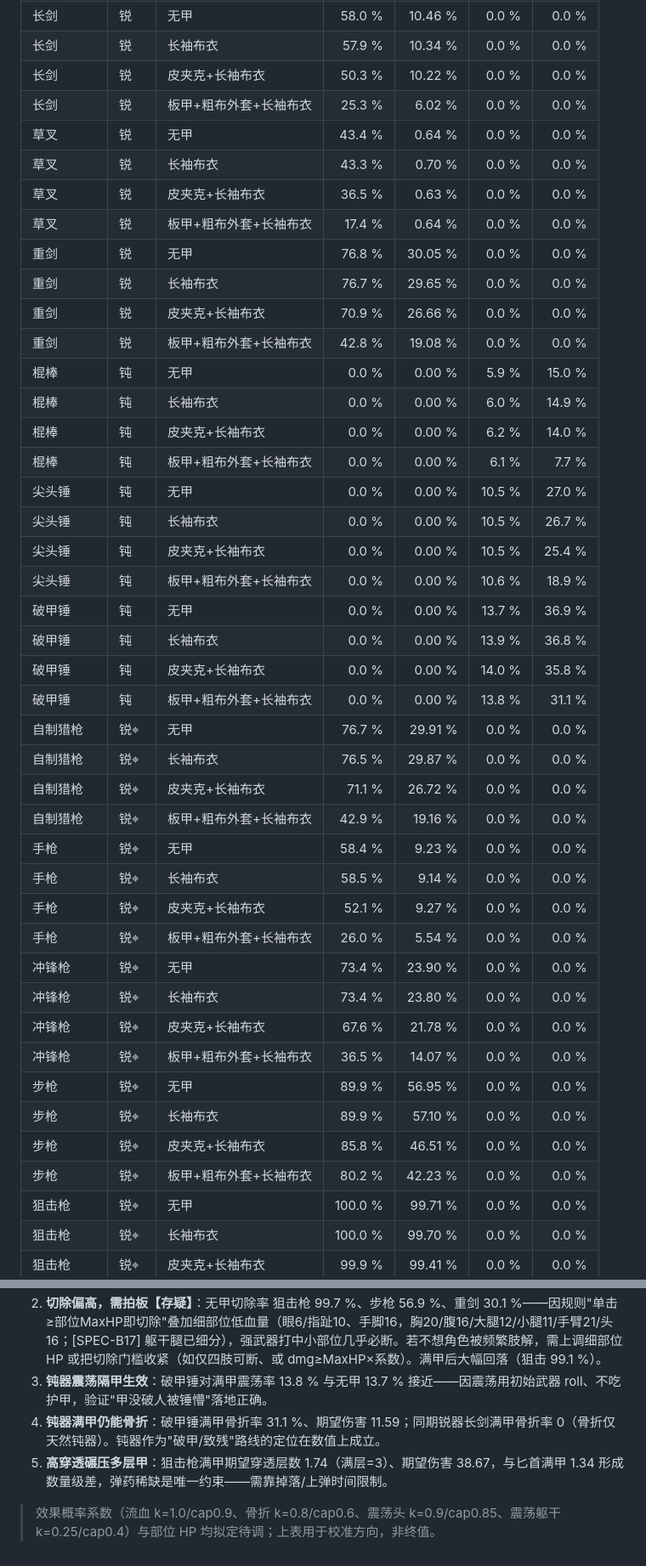
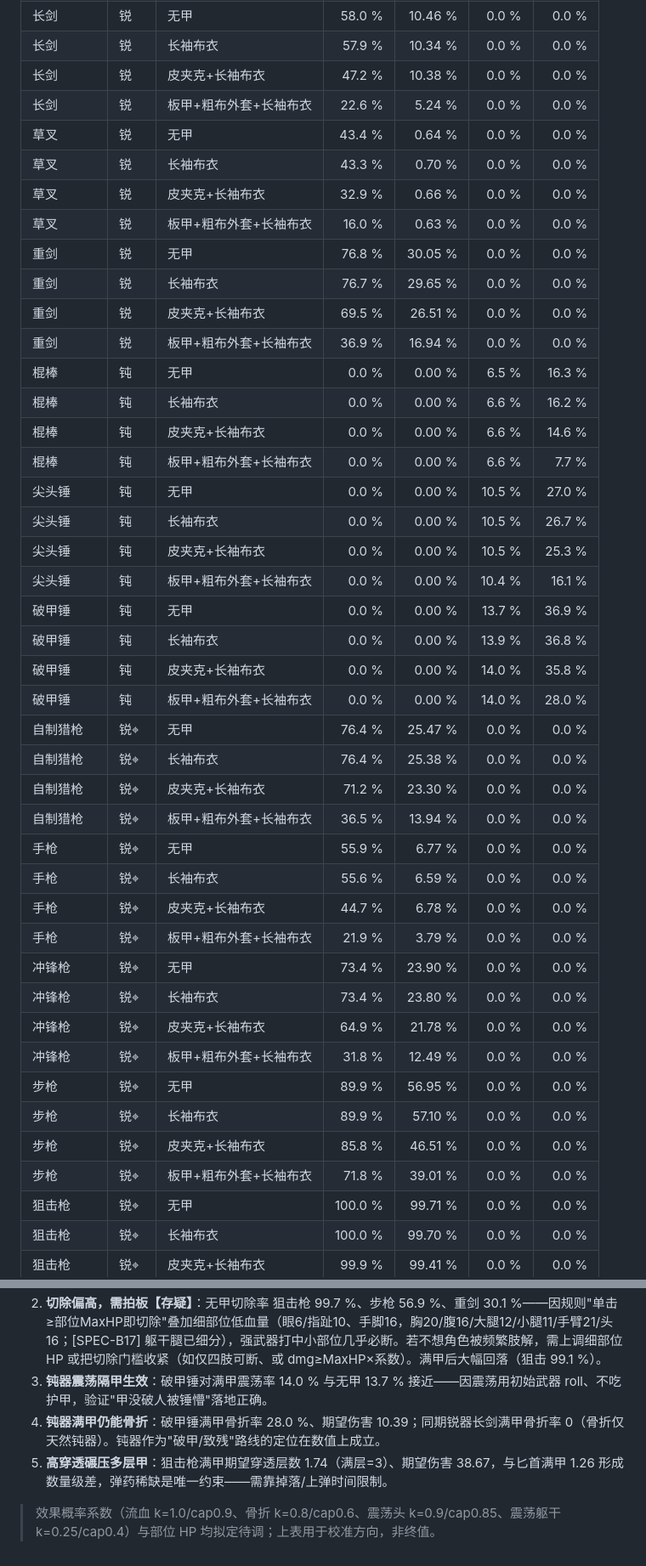
Before and after one commit to DJVdio/dead-signal, a Markdown page: docs/research/2026-07-05-combat-sim-v2.md, 2 parts joined by grey strips. Shown at 85% size. Rendered like a GitHub page.

```diff
--- a/docs/research/2026-07-05-combat-sim-v2.md
+++ b/docs/research/2026-07-05-combat-sim-v2.md
@@ -131,43 +131,43 @@
 | 长剑 | 锐 | 无甲 | 58.0 % | 10.46 % | 0.0 % | 0.0 % |
 | 长剑 | 锐 | 长袖布衣 | 57.9 % | 10.34 % | 0.0 % | 0.0 % |
-| 长剑 | 锐 | 皮夹克+长袖布衣 | 50.3 % | 10.22 % | 0.0 % | 0.0 % |
-| 长剑 | 锐 | 板甲+粗布外套+长袖布衣 | 25.3 % | 6.02 % | 0.0 % | 0.0 % |
+| 长剑 | 锐 | 皮夹克+长袖布衣 | 47.2 % | 10.38 % | 0.0 % | 0.0 % |
+| 长剑 | 锐 | 板甲+粗布外套+长袖布衣 | 22.6 % | 5.24 % | 0.0 % | 0.0 % |
 | 草叉 | 锐 | 无甲 | 43.4 % | 0.64 % | 0.0 % | 0.0 % |
 | 草叉 | 锐 | 长袖布衣 | 43.3 % | 0.70 % | 0.0 % | 0.0 % |
-| 草叉 | 锐 | 皮夹克+长袖布衣 | 36.5 % | 0.63 % | 0.0 % | 0.0 % |
-| 草叉 | 锐 | 板甲+粗布外套+长袖布衣 | 17.4 % | 0.64 % | 0.0 % | 0.0 % |
+| 草叉 | 锐 | 皮夹克+长袖布衣 | 32.9 % | 0.66 % | 0.0 % | 0.0 % |
+| 草叉 | 锐 | 板甲+粗布外套+长袖布衣 | 16.0 % | 0.63 % | 0.0 % | 0.0 % |
 | 重剑 | 锐 | 无甲 | 76.8 % | 30.05 % | 0.0 % | 0.0 % |
 | 重剑 | 锐 | 长袖布衣 | 76.7 % | 29.65 % | 0.0 % | 0.0 % |
-| 重剑 | 锐 | 皮夹克+长袖布衣 | 70.9 % | 26.66 % | 0.0 % | 0.0 % |
-| 重剑 | 锐 | 板甲+粗布外套+长袖布衣 | 42.8 % | 19.08 % | 0.0 % | 0.0 % |
-| 棍棒 | 钝 | 无甲 | 0.0 % | 0.00 % | 5.9 % | 15.0 % |
-| 棍棒 | 钝 | 长袖布衣 | 0.0 % | 0.00 % | 6.0 % | 14.9 % |
-| 棍棒 | 钝 | 皮夹克+长袖布衣 | 0.0 % | 0.00 % | 6.2 % | 14.0 % |
-| 棍棒 | 钝 | 板甲+粗布外套+长袖布衣 | 0.0 % | 0.00 % | 6.1 % | 7.7 % |
+| 重剑 | 锐 | 皮夹克+长袖布衣 | 69.5 % | 26.51 % | 0.0 % | 0.0 % |
+| 重剑 | 锐 | 板甲+粗布外套+长袖布衣 | 36.9 % | 16.94 % | 0.0 % | 0.0 % |
+| 棍棒 | 钝 | 无甲 | 0.0 % | 0.00 % | 6.5 % | 16.3 % |
+| 棍棒 | 钝 | 长袖布衣 | 0.0 % | 0.00 % | 6.6 % | 16.2 % |
+| 棍棒 | 钝 | 皮夹克+长袖布衣 | 0.0 % | 0.00 % | 6.6 % | 14.6 % |
+| 棍棒 | 钝 | 板甲+粗布外套+长袖布衣 | 0.0 % | 0.00 % | 6.6 % | 7.7 % |
 | 尖头锤 | 钝 | 无甲 | 0.0 % | 0.00 % | 10.5 % | 27.0 % |
 | 尖头锤 | 钝 | 长袖布衣 | 0.0 % | 0.00 % | 10.5 % | 26.7 % |
-| 尖头锤 | 钝 | 皮夹克+长袖布衣 | 0.0 % | 0.00 % | 10.5 % | 25.4 % |
-| 尖头锤 | 钝 | 板甲+粗布外套+长袖布衣 | 0.0 % | 0.00 % | 10.6 % | 18.9 % |
+| 尖头锤 | 钝 | 皮夹克+长袖布衣 | 0.0 % | 0.00 % | 10.5 % | 25.3 % |
+| 尖头锤 | 钝 | 板甲+粗布外套+长袖布衣 | 0.0 % | 0.00 % | 10.4 % | 16.1 % |
 | 破甲锤 | 钝 | 无甲 | 0.0 % | 0.00 % | 13.7 % | 36.9 % |
 | 破甲锤 | 钝 | 长袖布衣 | 0.0 % | 0.00 % | 13.9 % | 36.8 % |
 | 破甲锤 | 钝 | 皮夹克+长袖布衣 | 0.0 % | 0.00 % | 14.0 % | 35.8 % |
-| 破甲锤 | 钝 | 板甲+粗布外套+长袖布衣 | 0.0 % | 0.00 % | 13.8 % | 31.1 % |
-| 自制猎枪 | 锐⌖ | 无甲 | 76.7 % | 29.91 % | 0.0 % | 0.0 % |
-| 自制猎枪 | 锐⌖ | 长袖布衣 | 76.5 % | 29.87 % | 0.0 % | 0.0 % |
-| 自制猎枪 | 锐⌖ | 皮夹克+长袖布衣 | 71.1 % | 26.72 % | 0.0 % | 0.0 % |
-| 自制猎枪 | 锐⌖ | 板甲+粗布外套+长袖布衣 | 42.9 % | 19.16 % | 0.0 % | 0.0 % |
-| 手枪 | 锐⌖ | 无甲 | 58.4 % | 9.23 % | 0.0 % | 0.0 % |
-| 手枪 | 锐⌖ | 长袖布衣 | 58.5 % | 9.14 % | 0.0 % | 0.0 % |
-| 手枪 | 锐⌖ | 皮夹克+长袖布衣 | 52.1 % | 9.27 % | 0.0 % | 0.0 % |
-| 手枪 | 锐⌖ | 板甲+粗布外套+长袖布衣 | 26.0 % | 5.54 % | 0.0 % | 0.0 % |
+| 破甲锤 | 钝 | 板甲+粗布外套+长袖布衣 | 0.0 % | 0.00 % | 14.0 % | 28.0 % |
+| 自制猎枪 | 锐⌖ | 无甲 | 76.4 % | 25.47 % | 0.0 % | 0.0 % |
+| 自制猎枪 | 锐⌖ | 长袖布衣 | 76.4 % | 25.38 % | 0.0 % | 0.0 % |
+| 自制猎枪 | 锐⌖ | 皮夹克+长袖布衣 | 71.2 % | 23.30 % | 0.0 % | 0.0 % |
+| 自制猎枪 | 锐⌖ | 板甲+粗布外套+长袖布衣 | 36.5 % | 13.94 % | 0.0 % | 0.0 % |
+| 手枪 | 锐⌖ | 无甲 | 55.9 % | 6.77 % | 0.0 % | 0.0 % |
+| 手枪 | 锐⌖ | 长袖布衣 | 55.6 % | 6.59 % | 0.0 % | 0.0 % |
+| 手枪 | 锐⌖ | 皮夹克+长袖布衣 | 44.7 % | 6.78 % | 0.0 % | 0.0 % |
+| 手枪 | 锐⌖ | 板甲+粗布外套+长袖布衣 | 21.9 % | 3.79 % | 0.0 % | 0.0 % |
 | 冲锋枪 | 锐⌖ | 无甲 | 73.4 % | 23.90 % | 0.0 % | 0.0 % |
 | 冲锋枪 | 锐⌖ | 长袖布衣 | 73.4 % | 23.80 % | 0.0 % | 0.0 % |
-| 冲锋枪 | 锐⌖ | 皮夹克+长袖布衣 | 67.6 % | 21.78 % | 0.0 % | 0.0 % |
-| 冲锋枪 | 锐⌖ | 板甲+粗布外套+长袖布衣 | 36.5 % | 14.07 % | 0.0 % | 0.0 % |
+| 冲锋枪 | 锐⌖ | 皮夹克+长袖布衣 | 64.9 % | 21.78 % | 0.0 % | 0.0 % |
+| 冲锋枪 | 锐⌖ | 板甲+粗布外套+长袖布衣 | 31.8 % | 12.49 % | 0.0 % | 0.0 % |
 | 步枪 | 锐⌖ | 无甲 | 89.9 % | 56.95 % | 0.0 % | 0.0 % |
 | 步枪 | 锐⌖ | 长袖布衣 | 89.9 % | 57.10 % | 0.0 % | 0.0 % |
 | 步枪 | 锐⌖ | 皮夹克+长袖布衣 | 85.8 % | 46.51 % | 0.0 % | 0.0 % |
-| 步枪 | 锐⌖ | 板甲+粗布外套+长袖布衣 | 80.2 % | 42.23 % | 0.0 % | 0.0 % |
+| 步枪 | 锐⌖ | 板甲+粗布外套+长袖布衣 | 71.8 % | 39.01 % | 0.0 % | 0.0 % |
 | 狙击枪 | 锐⌖ | 无甲 | 100.0 % | 99.71 % | 0.0 % | 0.0 % |
 | 狙击枪 | 锐⌖ | 长袖布衣 | 100.0 % | 99.70 % | 0.0 % | 0.0 % |
 | 狙击枪 | 锐⌖ | 皮夹克+长袖布衣 | 99.9 % | 99.41 % | 0.0 % | 0.0 % |
@@ -223,6 +223,6 @@
 2. **切除偏高，需拍板【存疑】**：无甲切除率 狙击枪 99.7 %、步枪 56.9 %、重剑 30.1 %——因规则"单击≥部位MaxHP即切除"叠加细部位低血量（眼6/指趾10、手脚16，胸20/腹16/大腿12/小腿11/手臂21/头16；[SPEC-B17] 躯干腿已细分），强武器打中小部位几乎必断。若不想角色被频繁肢解，需上调细部位 HP 或把切除门槛收紧（如仅四肢可断、或 dmg≥MaxHP×系数）。满甲后大幅回落（狙击 99.1 %）。
-3. **钝器震荡隔甲生效**：破甲锤对满甲震荡率 13.8 % 与无甲 13.7 % 接近——因震荡用初始武器 roll、不吃护甲，验证"甲没破人被锤懵"落地正确。
-4. **钝器满甲仍能骨折**：破甲锤满甲骨折率 31.1 %、期望伤害 11.59；同期锐器长剑满甲骨折率 0（骨折仅天然钝器）。钝器作为"破甲/致残"路线的定位在数值上成立。
-5. **高穿透碾压多层甲**：狙击枪满甲期望穿透层数 1.74（满层=3）、期望伤害 38.67，与匕首满甲 1.34 形成数量级差，弹药稀缺是唯一约束——需靠掉落/上弹时间限制。
+3. **钝器震荡隔甲生效**：破甲锤对满甲震荡率 14.0 % 与无甲 13.7 % 接近——因震荡用初始武器 roll、不吃护甲，验证"甲没破人被锤懵"落地正确。
+4. **钝器满甲仍能骨折**：破甲锤满甲骨折率 28.0 %、期望伤害 10.39；同期锐器长剑满甲骨折率 0（骨折仅天然钝器）。钝器作为"破甲/致残"路线的定位在数值上成立。
+5. **高穿透碾压多层甲**：狙击枪满甲期望穿透层数 1.74（满层=3）、期望伤害 38.67，与匕首满甲 1.26 形成数量级差，弹药稀缺是唯一约束——需靠掉落/上弹时间限制。
 
 > 效果概率系数（流血 k=1.0/cap0.9、骨折 k=0.8/cap0.6、震荡头 k=0.9/cap0.85、震荡躯干 k=0.25/cap0.4）与部位 HP 均拟定待调；上表用于校准方向，非终值。
```
Also changed, not shown: other parts of docs/research/2026-07-05-combat-sim-v2.md (+122 -122 lines).
